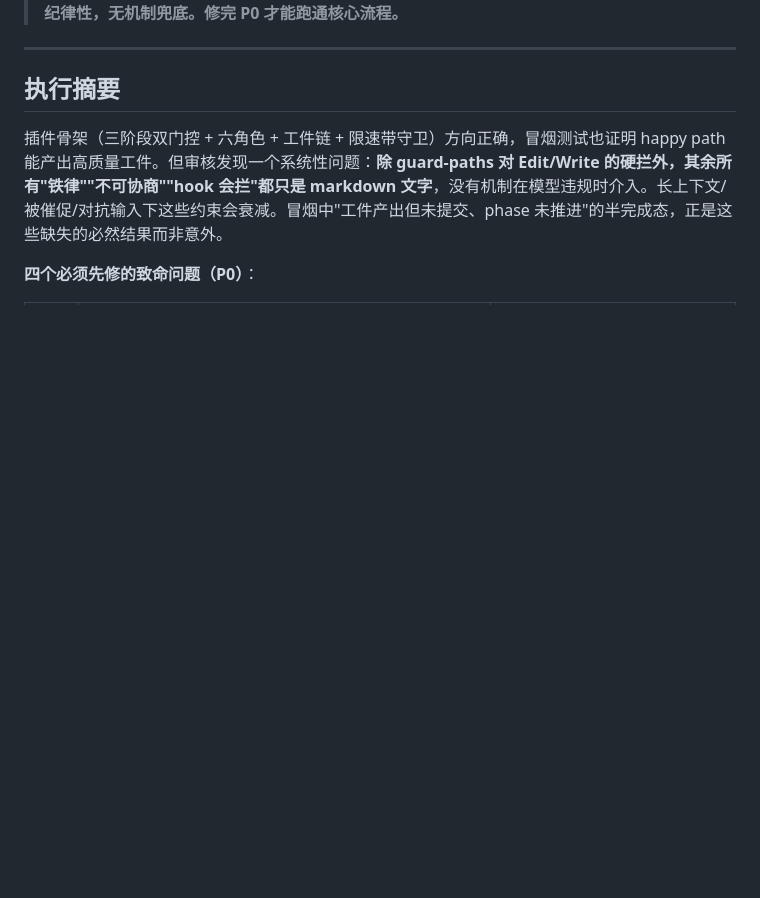
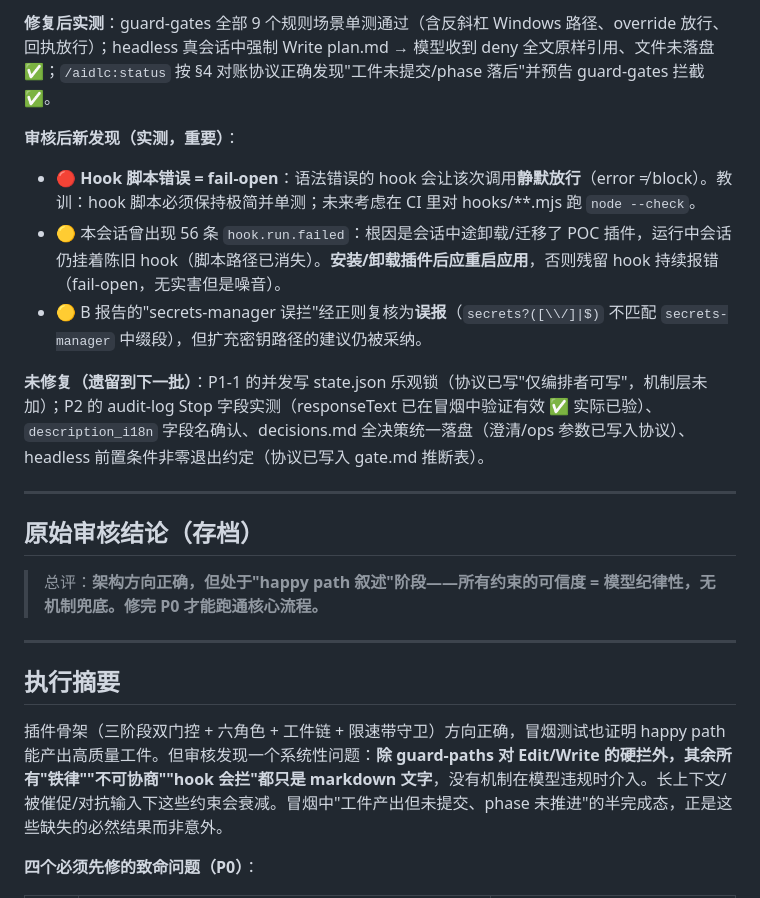
Before and after one commit to Tintac-CN/aidlc-zcode, a Markdown page: docs/audit-report.md, the part around one of its changes. Drawn GitHub-style; blank space fills up the shorter version.

Commit message:
docs: audit report — mark P0/P1 fix status, add fail-open finding from live testing

```diff
--- a/docs/audit-report.md
+++ b/docs/audit-report.md
@@ -5,3 +29,15 @@
+**修复后实测**：guard-gates 全部 9 个规则场景单测通过（含反斜杠 Windows 路径、override 放行、回执放行）；headless 真会话中强制 Write plan.md → 模型收到 deny 全文原样引用、文件未落盘 ✅；`/aidlc:status` 按 §4 对账协议正确发现"工件未提交/phase 落后"并预告 guard-gates 拦截 ✅。
+
+**审核后新发现（实测，重要）**：
+- 🔴 **Hook 脚本错误 = fail-open**：语法错误的 hook 会让该次调用**静默放行**（error ≠ block）。教训：hook 脚本必须保持极简并单测；未来考虑在 CI 里对 hooks/\*\*.mjs 跑 `node --check`。
+- 🟡 本会话曾出现 56 条 `hook.run.failed`：根因是会话中途卸载/迁移了 POC 插件，运行中会话仍挂着陈旧 hook（脚本路径已消失）。**安装/卸载插件后应重启应用**，否则残留 hook 持续报错（fail-open，无实害但是噪音）。
+- 🟡 B 报告的"secrets-manager 误拦"经正则复核为**误报**（`secrets?([\\/]|$)` 不匹配 `secrets-manager` 中缀段），但扩充密钥路径的建议仍被采纳。
+
+**未修复（遗留到下一批）**：P1-1 的并发写 state.json 乐观锁（协议已写"仅编排者可写"，机制层未加）；P2 的 audit-log Stop 字段实测（responseText 已在冒烟中验证有效 ✅ 实际已验）、`description_i18n` 字段名确认、decisions.md 全决策统一落盘（澄清/ops 参数已写入协议）、headless 前置条件非零退出约定（协议已写入 gate.md 推断表）。
+
+---
+
+## 原始审核结论（存档）
 > 总评：**架构方向正确，但处于"happy path 叙述"阶段——所有约束的可信度 = 模型纪律性，无机制兜底。修完 P0 才能跑通核心流程。**
 
 ---
```
Also changed, not shown: other parts of docs/audit-report.md (+24 -0 lines).
